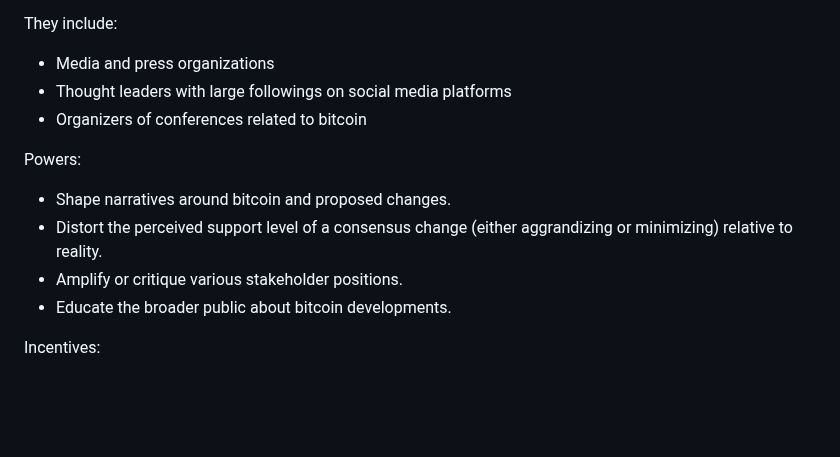
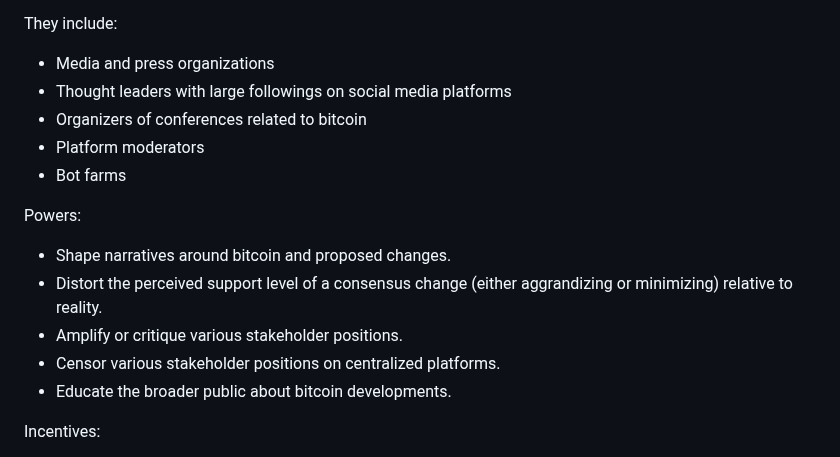
Before and after one commit to yashrajd/bcap, a Markdown page: README.md, the part around the change. Rendered like a GitHub page; blank space fills up the shorter version.

Commit message:
Update Media Influencers
Fixes #33

Add moderators and bots.

Added censorship as an explicit power as it was hinted at with others, but should be distinct

```diff
--- a/README.md
+++ b/README.md
@@ -200,12 +200,15 @@ They include:
 - Media and press organizations
 - Thought leaders with large followings on social media platforms
 - Organizers of conferences related to bitcoin
+- Platform moderators
+- Bot farms
 
 Powers:
 
 - Shape narratives around bitcoin and proposed changes.
 - Distort the perceived support level of a consensus change (either aggrandizing or minimizing) relative to reality.
 - Amplify or critique various stakeholder positions.
+- Censor various stakeholder positions on centralized platforms.
 - Educate the broader public about bitcoin developments.
 
 Incentives:
```
